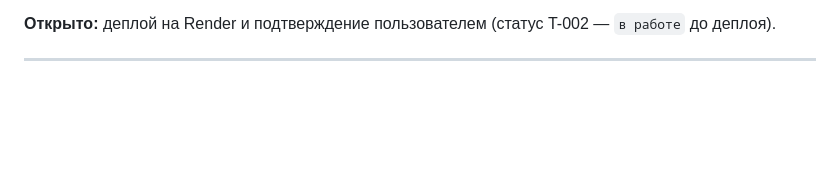
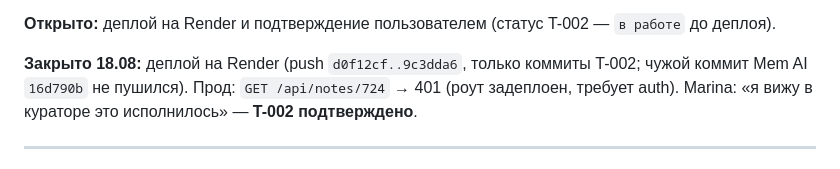
Before and after one commit to Mdnow/curator-v3, a Markdown page: SESSION_JOURNAL.md, the part around the change. GitHub-like rendering; blank space fills up the shorter version.

Commit message:
T-002 подтверждено: Марина видит ссылки-названия с превью в кураторе (прод задеплоен)

```diff
--- a/SESSION_JOURNAL.md
+++ b/SESSION_JOURNAL.md
@@ -22,6 +22,8 @@
 - **Live end-to-end** (локальный uvicorn + Neon, юзер qa_note_refs): созданы заметки 724/725, `GET /api/notes/724|725` → 200 с мини-версией; `POST /api/ai/chat` → AI вернул `⟦NOTE:724⟧` и `⟦NOTE:725⟧` после упоминаний, `note_refs` собраны. Коммит `5776329`.
 
 **Открыто:** деплой на Render и подтверждение пользователем (статус T-002 — `в работе` до деплоя).
+
+**Закрыто 18.08:** деплой на Render (push `d0f12cf..9c3dda6`, только коммиты T-002; чужой коммит Mem AI `16d790b` не пушился). Прод: `GET /api/notes/724` → 401 (роут задеплоен, требует auth). Marina: «я вижу в кураторе это исполнилось» — **T-002 подтверждено**.
 
 ---
 
```
Also changed, not shown: FUTURE_TASKS.md (+2 -2 lines).
